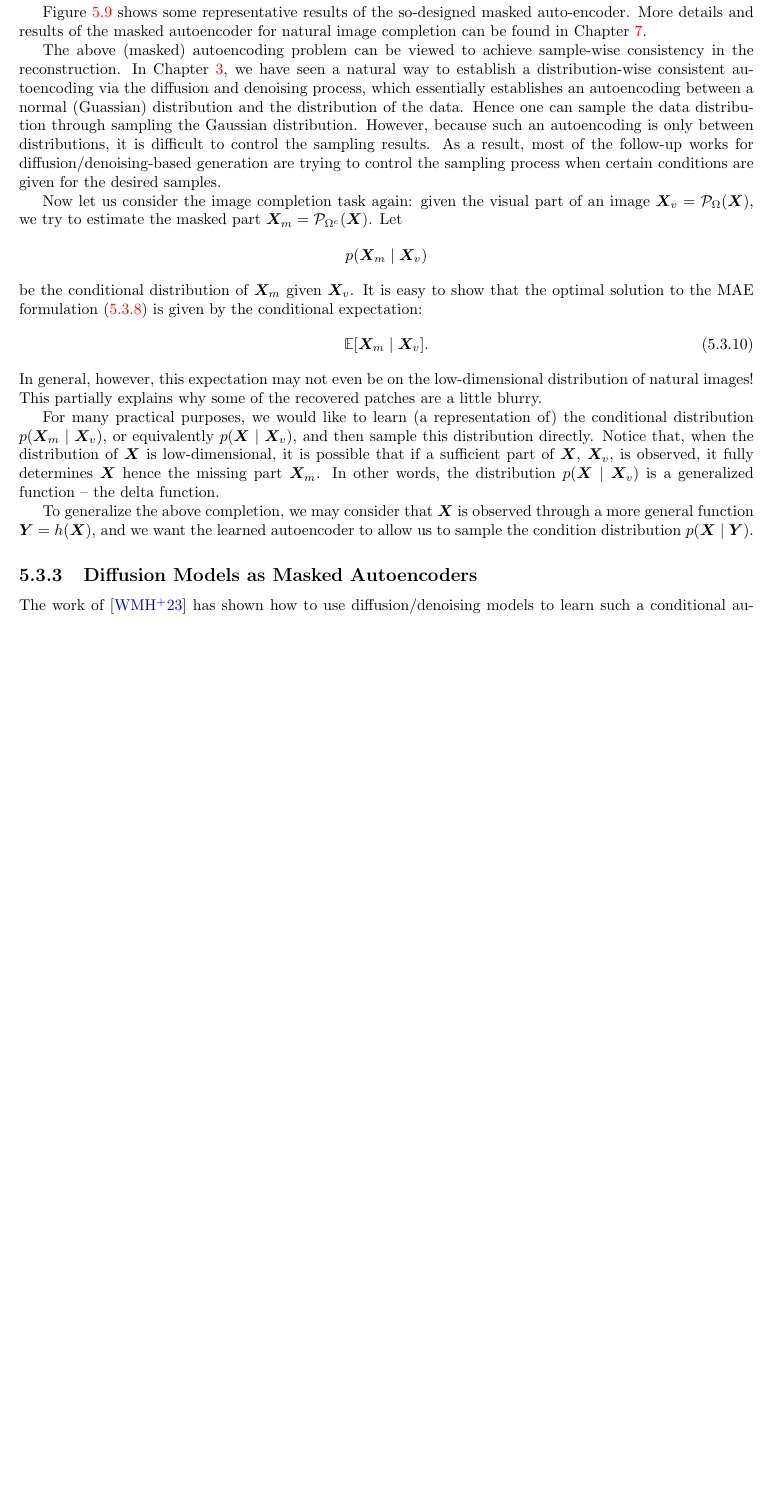
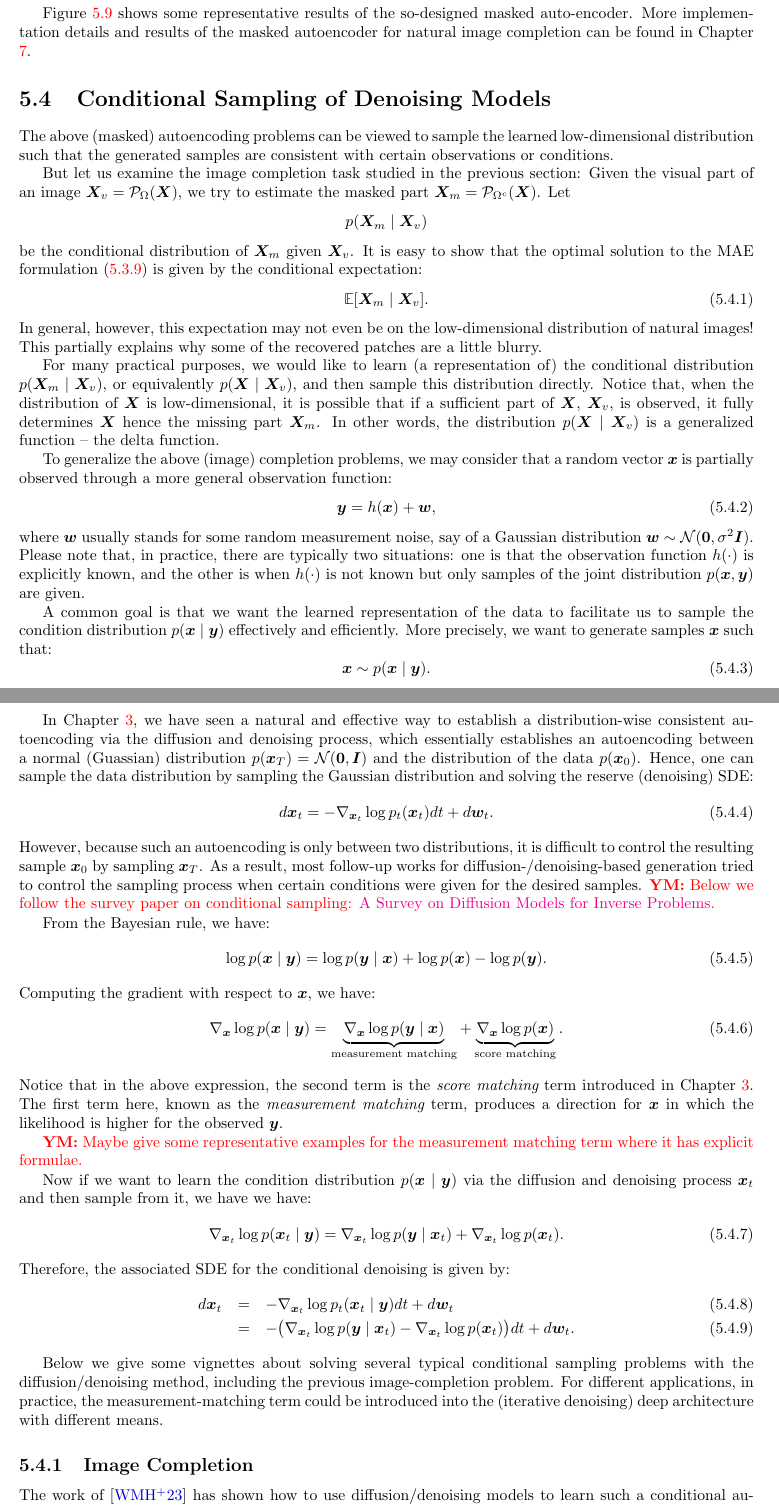
Before and after one commit to Ma-Lab-Berkeley/deep-representation-learning-book, a LaTeX thesis (book-main.tex, which reads chapters/Chapter5/auto-encoding.tex): part of page 156 of 266 before the commit and two parts of pages 156 and 157 of 268 after it, the two joined at a grey line, cut so that both start at the same text, the shorter picture padded with empty space. Compiled offline with pdfLaTeX.

Commit message:
Update on Overleaf.

```diff
--- a/chapters/Chapter5/auto-encoding.tex
+++ b/chapters/Chapter5/auto-encoding.tex
@@ -1153,7 +1156,7 @@ gradient descent.
 \end{figure}
 
 Figure \ref{fig:mae_autoencoding-small} shows some representative
-results of the so-designed masked auto-encoder. More details and
+results of the so-designed masked auto-encoder. More implementation details and
 results of the masked autoencoder for natural image completion can be
 found in Chapter \ref{ch:applications}.
 \begin{figure}[t]
@@ -1185,22 +1188,13 @@ found in Chapter \ref{ch:applications}.
 %\yima{We now relax the requirement of sample-wise reconstruction to
 % distribution-wise.}
 
-The above (masked) autoencoding problem can be viewed to achieve
-sample-wise consistency in the reconstruction. In Chapter
-\ref{ch:compression}, we have seen a natural way to establish a
-distribution-wise consistent autoencoding via the diffusion and
-denoising process, which essentially establishes an autoencoding
-between a normal (Guassian) distribution and the distribution of the
-data. Hence one can sample the data distribution through sampling the
-Gaussian distribution. However, because such an autoencoding is only
-between distributions, it is difficult to control the sampling
-results. As a result, most of the follow-up works for
-diffusion/denoising-based generation are trying to control the
-sampling process when certain conditions are given for the desired samples.
 
-Now let us consider the image completion task again: given the
+\section{Conditional  Sampling of Denoising Models}
+The above (masked) autoencoding problems can be viewed to sample the learned low-dimensional distribution such that the generated samples are consistent with certain observations or conditions.
+
+But let us examine the image completion task studied in the previous section: Given the
 visual part of an image $\X_v = \mathcal{P}_{\Omega}(\X)$, we try to
-estimate the masked part  $\X_m = \mathcal{P}_{\Omega^c}(\X)$. Let
+estimate the masked part $\X_m = \mathcal{P}_{\Omega^c}(\X)$. Let
 \[p(\X_m \mid \X_v)\] be the conditional distribution of $\X_m$ given
 $\X_v$. It is easy to show that the optimal solution to the  MAE
 formulation \eqref{eq:mae_loss} is given by the conditional expectation:
@@ -1213,14 +1207,63 @@ low-dimensional distribution of natural images! This partially explains why some
 For many practical purposes, we would like to learn (a representation of) the conditional distribution $p(\X_m \mid \X_v)$, or equivalently $p(\X \mid \X_v)$,
 and then sample this distribution directly. Notice that, when the distribution of $\X$ is low-dimensional, it is possible that if a sufficient part of $\X$, $\X_v$, is observed, it fully determines $\X$ hence the missing part $\X_m$. In other words, the distribution $p(\X \mid \X_v)$ is a generalized function -- the delta function.
 
-To generalize the above completion, we may consider that $\X$ is observed through a more general function $\Y = h(\X)$, and we want the learned autoencoder to allow us to sample the condition distribution $p(\X\mid \Y)$.
+To generalize the above (image) completion problems, we may consider that a random vector $\vx$ is partially observed through a more general observation function:
+\begin{equation}
+    \vy = h(\vx) + \vw,
+\end{equation}
+where $\vw$ usually stands for some random measurement noise, say of a Gaussian distribution $\vw \sim \mathcal{N}(\mathbf{0}, \sigma^2 \boldsymbol{I})$.
+Please note that, in practice, there are typically two situations: one is that the observation function $h(\cdot)$ is explicitly known, and the other is when $h(\cdot)$ is not known but only samples of the joint distribution $p(\vx, \vy)$ are given.
+
+A common goal is that we want the learned representation of the data to facilitate us to sample the condition distribution $p(\vx\mid \vy)$ effectively and efficiently. More precisely, we want to generate samples $\x$ such that:
+\begin{equation}
+\x \sim   p(\x\mid \y).
+\end{equation}
+
+In Chapter
+\ref{ch:compression}, we have seen a natural and effective way to establish a
+distribution-wise consistent autoencoding via the diffusion and
+denoising process, which essentially establishes an autoencoding
+between a normal (Guassian) distribution $p(\x_T) =  \mathcal{N}(\mathbf{0}, \boldsymbol{I})$ and the distribution of the data $p(\x_0)$. Hence,  one can sample the data distribution by sampling the
+Gaussian distribution and solving the reserve (denoising) SDE:
+\begin{equation}
+    d\vx_t = - \nabla_{\vx_t} \log p_t(\vx_t) dt + d\vw_t.
+\end{equation}
+However, because such an autoencoding is only
+between two distributions, it is difficult to control the resulting sample $\vx_0$ by sampling $\vx_T$. As a result, most follow-up works for
+diffusion-/denoising-based generation tried to control the sampling process when certain conditions were given for the desired samples. \yima{Below we follow the survey paper on conditional sampling:  \href{https://arxiv.org/pdf/2410.00083}{A Survey on Diffusion Models for Inverse Problems}.}
+
+From the Bayesian rule, we have:
+\begin{equation}
+    \log p(\vx \mid \vy) = \log p(\vy \mid \vx) + \log p(\vx) - \log p(\vy).
+    \label{eqn:Bayesian}
+\end{equation}
+Computing the gradient with respect to $\vx$, we have:
+\begin{equation}
+      \nabla_{\vx} \log p(\vx \mid \vy) = \underbrace{\nabla_{\vx} \log p(\vy \mid \vx)}_{\text{measurement matching}} + \underbrace{\nabla_{\vx} \log p(\vx)}_{\text{score matching}}.
+    \label{eqn:score-x}
+\end{equation}
+Notice that in the above expression, the second term is the {\em score matching} term introduced in Chapter \ref{ch:compression}. The first term here, known as the {\em measurement matching} term, produces a direction for $\vx$ in which the likelihood is higher for the observed $\vy$.
+
+\yima{Maybe give some representative examples for the measurement matching term where it has explicit formulae.}
+
+Now if we want to learn the condition distribution $p(\vx\mid \vy)$ via the diffusion and denoising process $\vx_t$ and then sample from it, we have we have:
+\begin{equation}
+   \nabla_{\vx_t} \log p(\vx_t \mid \vy) = {\nabla_{\vx_t} \log p(\vy \mid \vx_t)} + {\nabla_{\vx_t} \log p(\vx_t)}.
+    \label{eqn:score-xt}
+\end{equation}
+Therefore, the associated SDE for the conditional denoising is given by:
+\begin{eqnarray}
+    d\vx_t &=& - \nabla_{\vx_t} \log p_t(\vx_t \mid \vy) dt + d\vw_t\\
+    &=& - \big({\nabla_{\vx_t} \log p(\vy \mid \vx_t)} -  {\nabla_{\vx_t} \log p(\vx_t)}\big)dt  + d\vw_t.
+\end{eqnarray}
 
 
+Below we give some vignettes about solving several typical conditional sampling problems with the diffusion/denoising method, including the previous image-completion problem. For different applications, in practice, the measurement-matching term could be introduced into the (iterative denoising) deep architecture with different means.
 
-\subsection{Diffusion Models as Masked Autoencoders}
- The work of
+\subsection{Image Completion}
+The work of
 \cite{wei2023diffusion} has shown how to use diffusion/denoising
-models to learn such a conditional autoencoder for images
+models to learn such a conditional autoencoder for image completion
 (\href{https://weichen582.github.io/diffmae.html}{Diffusion Models as
 Masked Autoencoders}).
 
```
Also changed, not shown: chapters/Chapter5/auto-encoding.tex (37 more changed lines).
